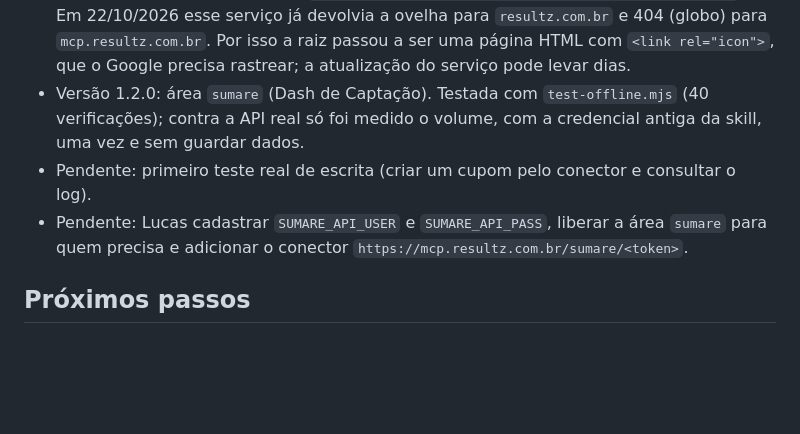
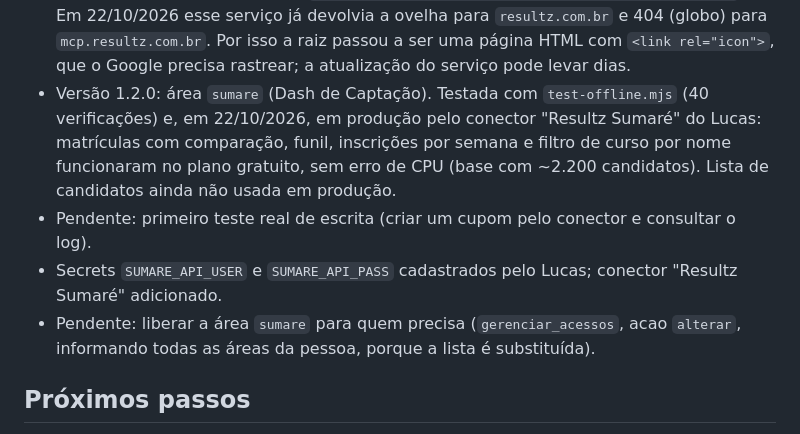
Before and after one commit to lucasddmoraes/mcp-resultz, a Markdown page: CLAUDE.md, the part around the change. Drawn GitHub-style; blank space fills up the shorter version.

Commit message:
Estado atual: área sumare testada em produção
Co-Authored-By: Claude Opus 5.5 <noreply@anthropic.com>
Claude-Session: https://claude.ai/code/session_01N3LDE8tc6xamhhLBsoJfmi

```diff
--- a/CLAUDE.md
+++ b/CLAUDE.md
@@ -132,11 +132,14 @@ Variables and Secrets). Nunca pedir que ele cole valores de segredo no chat nem
   Google (`https://www.google.com/s2/favicons?domain=<host>&sz=64`). Em 22/10/2026 esse serviço já devolvia a ovelha
   para `resultz.com.br` e 404 (globo) para `mcp.resultz.com.br`. Por isso a raiz passou a ser uma página HTML com
   `<link rel="icon">`, que o Google precisa rastrear; a atualização do serviço pode levar dias.
-- Versão 1.2.0: área `sumare` (Dash de Captação). Testada com `test-offline.mjs` (40 verificações); contra a API real
-  só foi medido o volume, com a credencial antiga da skill, uma vez e sem guardar dados.
+- Versão 1.2.0: área `sumare` (Dash de Captação). Testada com `test-offline.mjs` (40 verificações) e, em 22/10/2026,
+  em produção pelo conector "Resultz Sumaré" do Lucas: matrículas com comparação, funil, inscrições por semana e
+  filtro de curso por nome funcionaram no plano gratuito, sem erro de CPU (base com ~2.200 candidatos). Lista de
+  candidatos ainda não usada em produção.
 - Pendente: primeiro teste real de escrita (criar um cupom pelo conector e consultar o log).
-- Pendente: Lucas cadastrar `SUMARE_API_USER` e `SUMARE_API_PASS`, liberar a área `sumare` para quem precisa e
-  adicionar o conector `https://mcp.resultz.com.br/sumare/<token>`.
+- Secrets `SUMARE_API_USER` e `SUMARE_API_PASS` cadastrados pelo Lucas; conector "Resultz Sumaré" adicionado.
+- Pendente: liberar a área `sumare` para quem precisa (`gerenciar_acessos`, acao `alterar`, informando todas as
+  áreas da pessoa, porque a lista é substituída).
 
 ## Próximos passos
 
```
